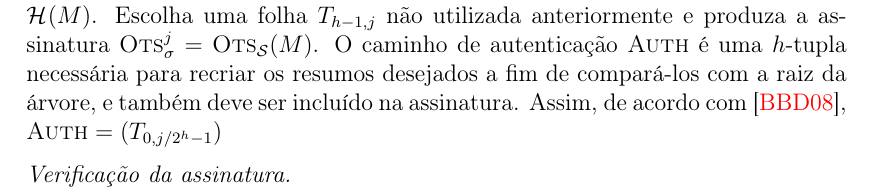
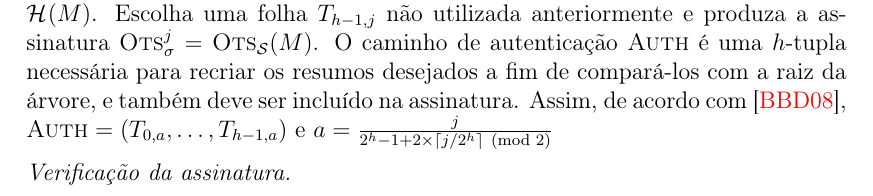
Before and after one commit to zambonin/bsc, a LaTeX document (bsc.tex): part of page 17 of 20, cut so that both start at the same text. Compiled offline with pdfLaTeX.

Commit message:
sharelatex: update bsc.tex from r6071 to r6115

```diff
--- a/bsc.tex
+++ b/bsc.tex
@@ -814,7 +814,7 @@ Formalmente, seja uma árvore de Merkle $T$ com $h \geq 2$. Tome um esquema de a
     de pares de chaves diferentes provenientes de \textsc{Ots}. Então, a partir de execuções de $\textsc{Ots}_\mathcal{K}$ para cada folha, tem-se $\text{\sk{}} = ((\textsc{Ots}_{\text{\sk{}}, 2^{h - 1}}, \textsc{Ots}_{\text{\pk{}}, 2^{h - 1}}), \dots, (\textsc{Ots}_{\text{\sk{}}, 0}, \textsc{Ots}_{\text{\pk{}}, 0}))$. As folhas de $T$ são preenchidas com as respectivas chaves públicas de \textsc{Ots}. Portanto, $T_{h - 1, j} = \hash{\textsc{Ots}_{\text{\pk{}}, j}}, 0 \leq j < 2^{h - 1}$, e $T$ é construída recursivamente. Finalmente, $\text{\pk{}} = T_{0,0}$.
 
     \item[] \emph{Geração da assinatura.} Tome uma mensagem $M$ e calcule o seu resumo $d = \hash{M}$. Escolha
-    uma folha $T_{h - 1, j}$ não utilizada anteriormente e produza a assinatura $\textsc{Ots}_\sigma^{j} = \textsc{Ots}_\mathcal{S}(M)$. O caminho de autenticação \textsc{Auth} é uma $h$-tupla necessária para recriar os resumos desejados a fim de compará-los com a raiz da árvore, e também deve ser incluído na assinatura. Assim, de acordo com~\cite{Bernstein:2008:PQC:1522375}, $\textsc{Auth} = (T_{0, j / 2^h - 1})$
+    uma folha $T_{h - 1, j}$ não utilizada anteriormente e produza a assinatura $\textsc{Ots}_\sigma^{j} = \textsc{Ots}_\mathcal{S}(M)$. O caminho de autenticação \textsc{Auth} é uma $h$-tupla necessária para recriar os resumos desejados a fim de compará-los com a raiz da árvore, e também deve ser incluído na assinatura. Assim, de acordo com~\cite{Bernstein:2008:PQC:1522375}, $\textsc{Auth} = (T_{0, a}, \dots, T_{h - 1, a}) \text { e } a = \frac{j}{2^h - 1 + 2 \times \lceil j/2^h \rceil \pmod{2}}$
 
     \item[] \emph{Verificação da assinatura.}
 
```
